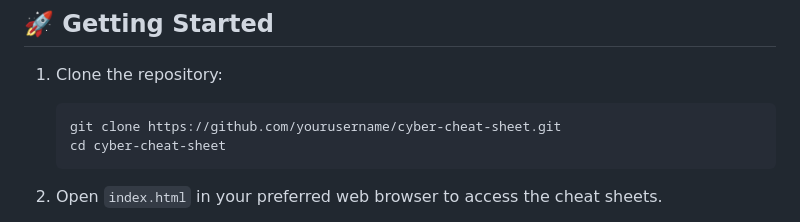
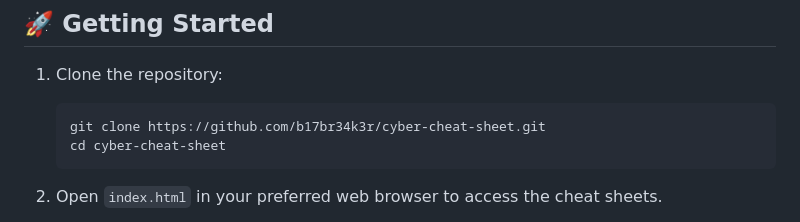
Before and after one commit to b17br34k3r/Cyber-cheet-sheet, a Markdown page: README.md, the part around the change. GitHub-like rendering.

````diff
--- a/README.md
+++ b/README.md
@@ -99,7 +99,7 @@ This repository contains a curated collection of cheat sheets for various cyber
 
 1. Clone the repository:
    ```bash
-   git clone https://github.com/yourusername/cyber-cheat-sheet.git
+   git clone https://github.com/b17br34k3r/cyber-cheat-sheet.git
    cd cyber-cheat-sheet
    ```
 
````
